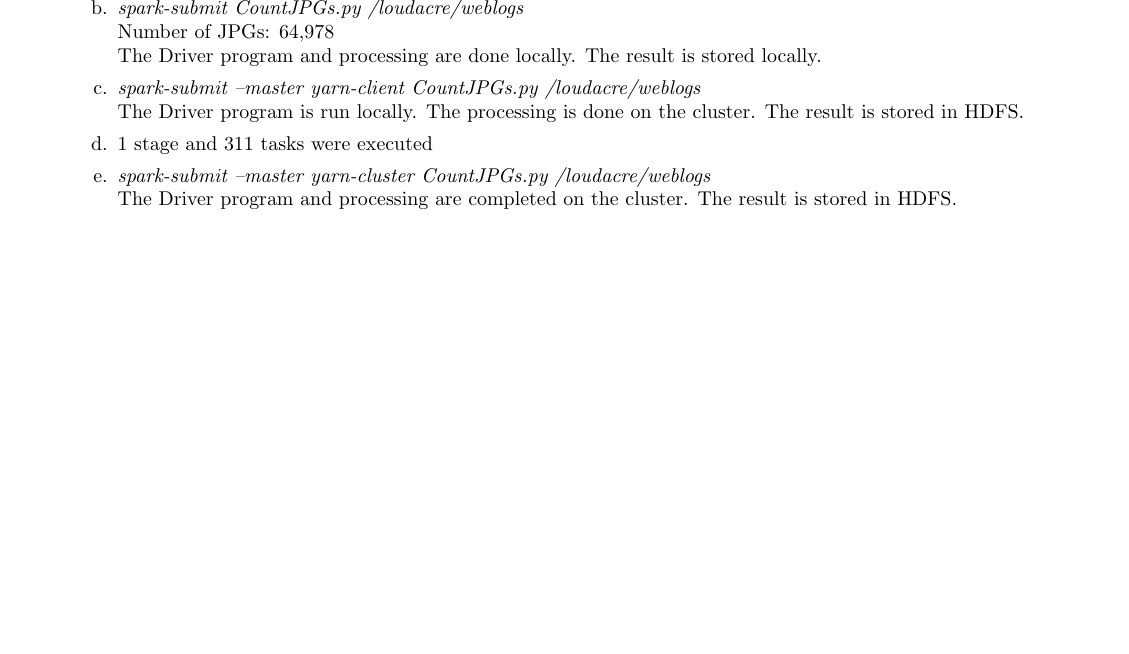
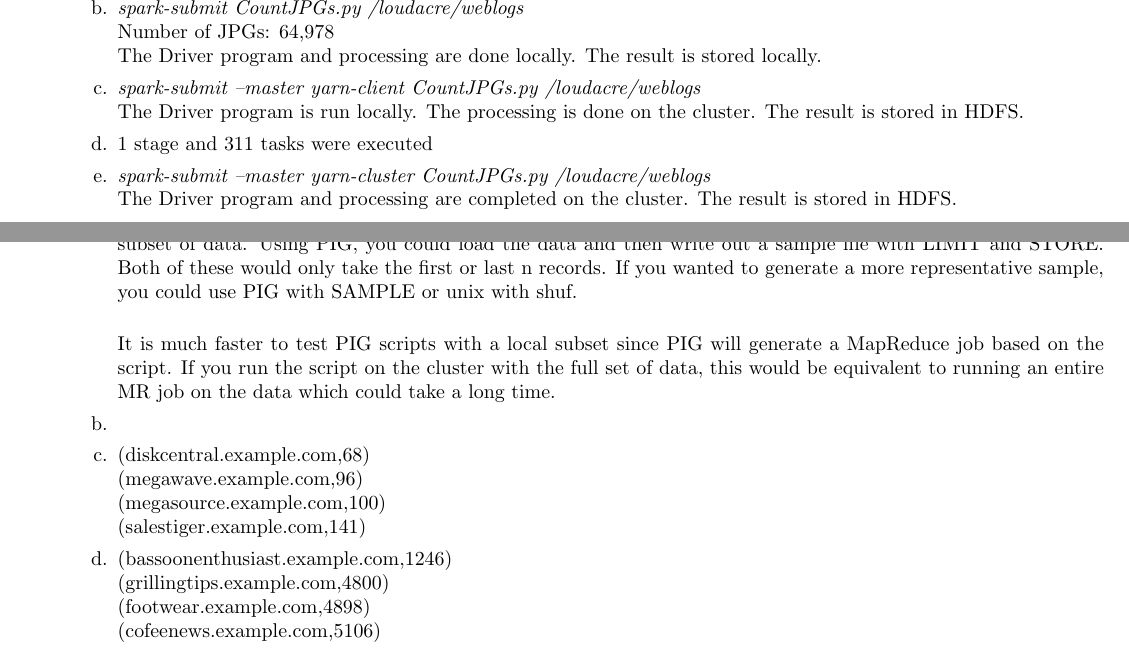
Before and after one commit to jasonwalker80/cse427s, a LaTeX problem sheet (hw9/HW9.tex): part of page 3 of 5 before the commit and two parts of pages 3 and 4 of 5 after it, the two joined at a grey line, cut so that both start at the same text, the shorter picture padded with empty space. Compiled offline with pdfLaTeX.

Commit message:
updating pdf & tex for problems 3-5
Problems 4 & 5 need to have the code copied in.

```diff
--- a/hw9/HW9.tex
+++ b/hw9/HW9.tex
@@ -63,10 +63,22 @@ SVN: jwalker: \url{https://svn.seas.wustl.edu/repositories/jwalker/cse427s_fl17/
 \setlength{\headsep}{5pt}
 \item[4.]
 	\begin{itemize}
-		\item[a.]
-		\item[b.]
+		\item[a.] To generate a sample of the data you can use the unix commands head or tail to create a file with a specified subset of data. Using PIG, you could load the data and then write out a sample file with LIMIT and STORE. Both of these would only take the first or last n records. If you wanted to generate a more representative sample, you could use PIG with SAMPLE or unix with shuf.\\
+
+		It is much faster to test PIG scripts with a local subset since PIG will generate a MapReduce job based on the script. If you run the script on the cluster with the full set of data, this would be equivalent to running an entire MR job on the data which could take a long time.
+		\item[b.] %hadoop fs -cat /dualcore/ad_data1/part* | head -100 \textgreater test_ad_data.txt
+		%pig -x local low_cost_sites.pig
 		\item[c.]
+			(diskcentral.example.com,68)\\
+			(megawave.example.com,96)\\
+			(megasource.example.com,100)\\
+			(salestiger.example.com,141)
+		%pig low_cost_sites.pig
 		\item[d.]
+			(bassoonenthusiast.example.com,1246)\\
+			(grillingtips.example.com,4800)\\
+			(footwear.example.com,4898)\\
+			(cofeenews.example.com,5106)
 	\end{itemize}
 
 \pagebreak
```
Also changed, not shown: hw9/HW9.pdf, hw9/HW9.tex (5 more changed lines).
